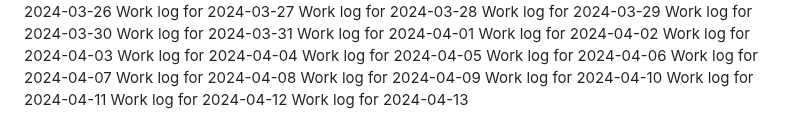
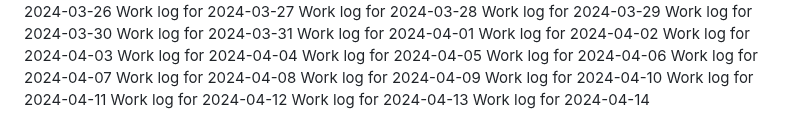
Before and after one commit to aremuumera/IP-Address-tracker, a Markdown page: work_log.md, the part around the change. GitHub-like rendering.

Commit message:
Backdated commit for 2024-04-14

```diff
--- a/work_log.md
+++ b/work_log.md
@@ -2681,3 +2681,4 @@ Work log for 2024-04-10
 Work log for 2024-04-11
 Work log for 2024-04-12
 Work log for 2024-04-13
+Work log for 2024-04-14
```
